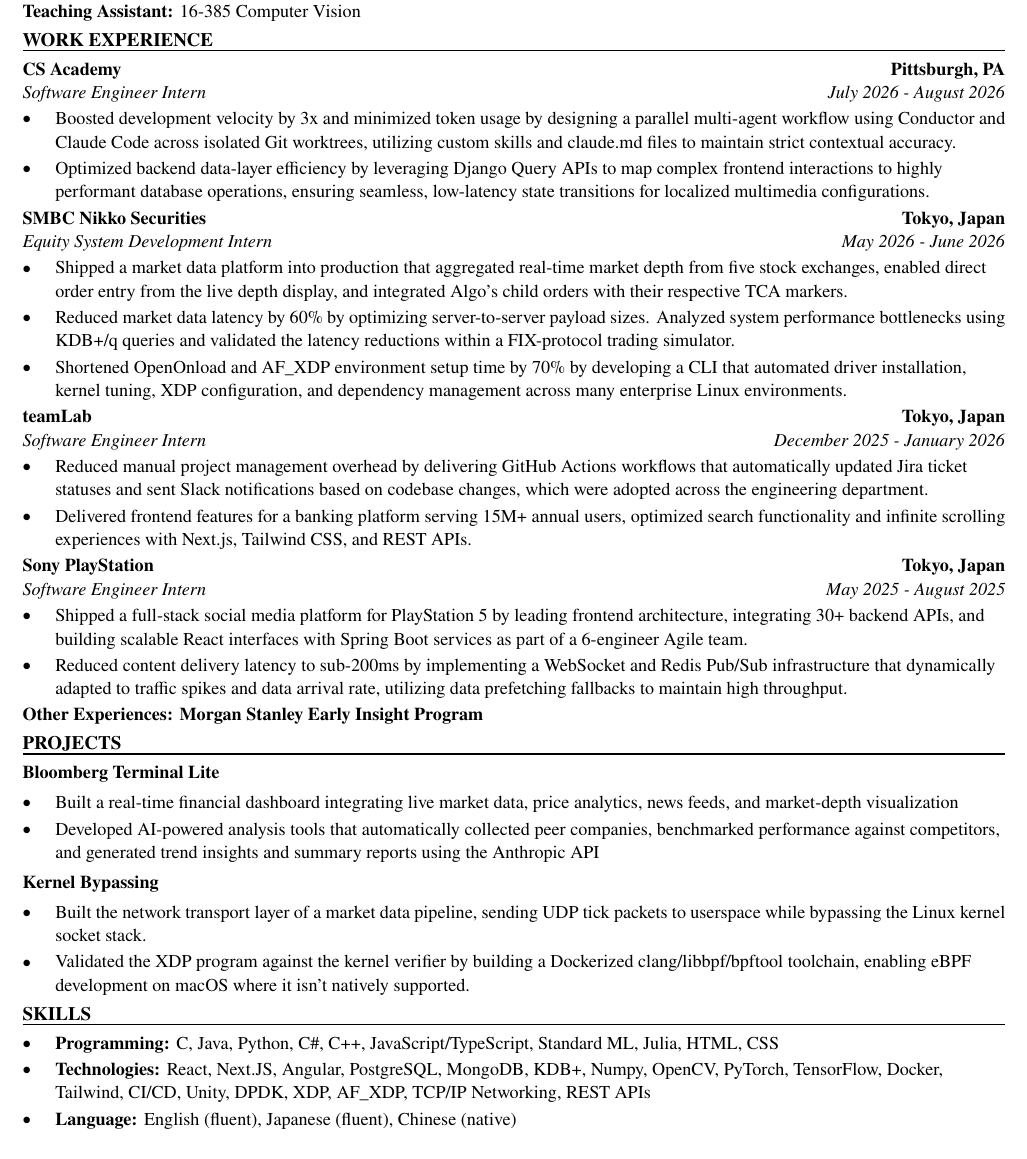
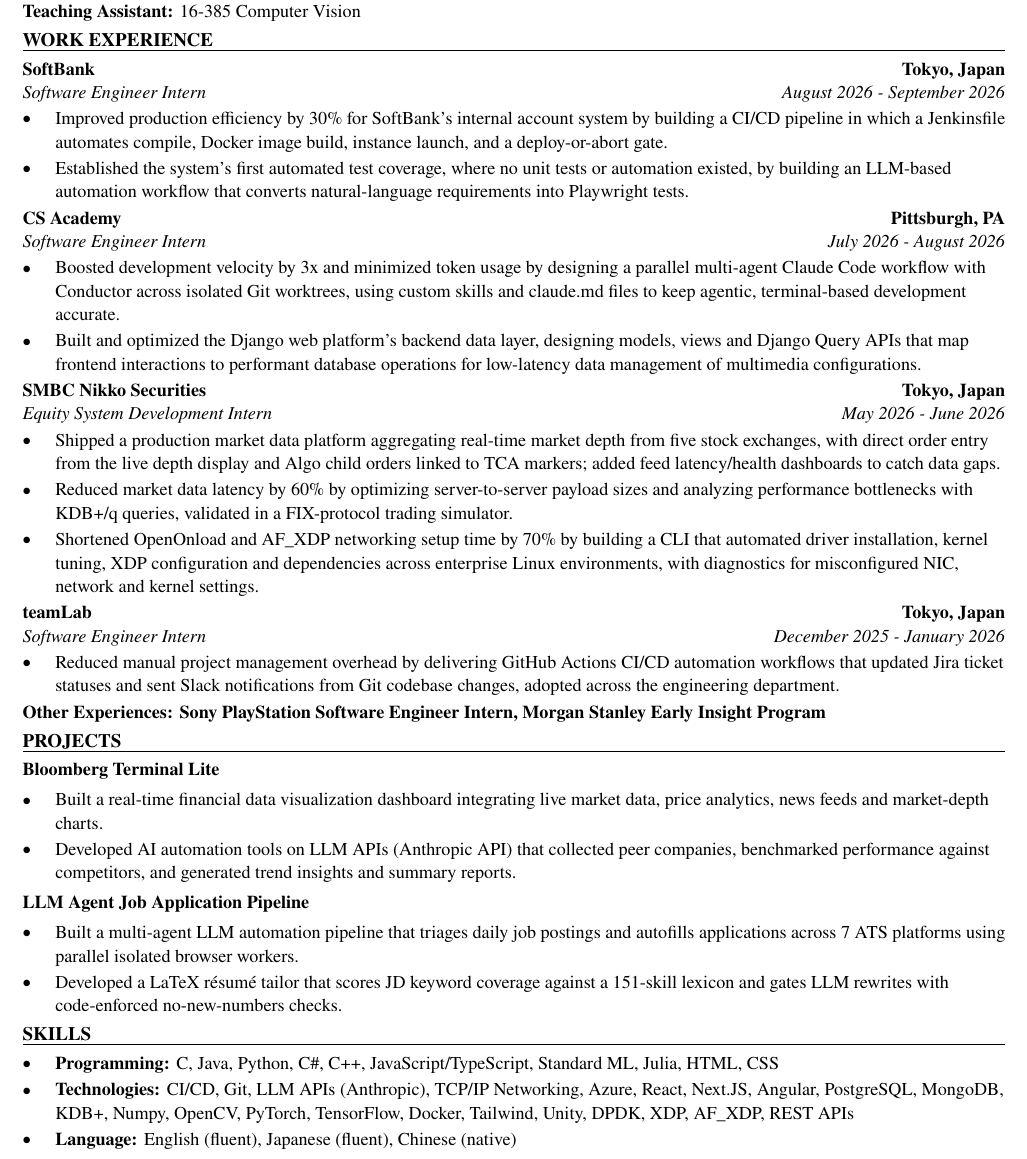
Before and after one commit to xinyichan04/resume, a LaTeX CV (resume.tex, which reads skills.tex): part of the page, cut so that both start at the same text. Compiled offline with pdfLaTeX.

Commit message:
Tailor for Tschetter Group: Summer Internship - AI and Automation (ATS score 91.3 -> 100.0)

```diff
--- a/resume.tex
+++ b/resume.tex
@@ -50,43 +50,42 @@
 \textbf{Teaching Assistant:} 16-385 Computer Vision
 
 \section*{WORK EXPERIENCE}
+\entry{SoftBank}{Tokyo, Japan}{Software Engineer Intern}{August 2026 - September 2026}
+\begin{itemize}
+  \item Improved production efficiency by 30\% for SoftBank's internal account system by building a CI/CD pipeline in which a Jenkinsfile automates compile, Docker image build, instance launch, and a deploy-or-abort gate.
+  \item Established the system's first automated test coverage, where no unit tests or automation existed, by building an LLM-based automation workflow that converts natural-language requirements into Playwright tests.
+\end{itemize}
+
 \entry{CS Academy}{Pittsburgh, PA}{Software Engineer Intern}{July 2026 - August 2026}
 \begin{itemize}
-  \item Boosted development velocity by 3x and minimized token usage by designing a parallel multi-agent workflow using Conductor and Claude Code across isolated Git worktrees, utilizing custom skills and claude.md files to maintain strict contextual accuracy.
-  \item Optimized backend data-layer efficiency by leveraging Django Query APIs to map complex frontend interactions to highly performant database operations, ensuring seamless, low-latency state transitions for localized multimedia configurations.
+  \item Boosted development velocity by 3x and minimized token usage by designing a parallel multi-agent Claude Code workflow with Conductor across isolated Git worktrees, using custom skills and claude.md files to keep agentic, terminal-based development accurate.
+  \item Built and optimized the Django web platform's backend data layer, designing models, views and Django Query APIs that map frontend interactions to performant database operations for low-latency data management of multimedia configurations.
 \end{itemize}
 
 \entry{SMBC Nikko Securities}{Tokyo, Japan}{Equity System Development Intern}{May 2026 - June 2026}
 \begin{itemize}
-  \item Shipped a market data platform into production that aggregated real-time market depth from five stock exchanges, enabled direct order entry from the live depth display, and integrated Algo's child orders with their respective TCA markers.
-  \item Reduced market data latency by 60\% by optimizing server-to-server payload sizes. Analyzed system performance bottlenecks using KDB+/q queries and validated the latency reductions within a FIX-protocol trading simulator.
-  \item Shortened OpenOnload and AF\_XDP environment setup time by 70\% by developing a CLI that automated driver installation, kernel tuning, XDP configuration, and dependency management across many enterprise Linux environments.
+  \item Shipped a production market data platform aggregating real-time market depth from five stock exchanges, with direct order entry from the live depth display and Algo child orders linked to TCA markers; added feed latency/health dashboards to catch data gaps.
+  \item Reduced market data latency by 60\% by optimizing server-to-server payload sizes and analyzing performance bottlenecks with KDB+/q queries, validated in a FIX-protocol trading simulator.
+  \item Shortened OpenOnload and AF\_XDP networking setup time by 70\% by building a CLI that automated driver installation, kernel tuning, XDP configuration and dependencies across enterprise Linux environments, with diagnostics for misconfigured NIC, network and kernel settings.
 \end{itemize}
 
 \entry{teamLab}{Tokyo, Japan}{Software Engineer Intern}{December 2025 - January 2026}
 \begin{itemize}
-  \item Reduced manual project management overhead by delivering GitHub Actions workflows that automatically updated Jira ticket statuses and sent Slack notifications based on codebase changes, which were adopted across the engineering department.
-  \item Delivered frontend features for a banking platform serving 15M+ annual users, optimized search functionality and infinite scrolling experiences with Next.js, Tailwind CSS, and REST APIs.
+  \item Reduced manual project management overhead by delivering GitHub Actions CI/CD automation workflows that updated Jira ticket statuses and sent Slack notifications from Git codebase changes, adopted across the engineering department.
 \end{itemize}
-
-\entry{Sony PlayStation}{Tokyo, Japan}{Software Engineer Intern}{May 2025 - August 2025}
-\begin{itemize}
-  \item Shipped a full-stack social media platform for PlayStation 5 by leading frontend architecture, integrating 30+ backend APIs, and building scalable React interfaces with Spring Boot services as part of a 6-engineer Agile team.
-  \item Reduced content delivery latency to sub-200ms by implementing a WebSocket and Redis Pub/Sub infrastructure that dynamically adapted to traffic spikes and data arrival rate, utilizing data prefetching fallbacks to maintain high throughput.
-\end{itemize}
-\textbf{Other Experiences: Morgan Stanley Early Insight Program}
+\textbf{Other Experiences: Sony PlayStation Software Engineer Intern, Morgan Stanley Early Insight Program}
 
 \section*{PROJECTS}
 \textbf{Bloomberg Terminal Lite}\par\vspace{2pt}
 \begin{itemize}
-  \item Built a real-time financial dashboard integrating live market data, price analytics, news feeds, and market-depth visualization
-  \item Developed AI-powered analysis tools that automatically collected peer companies, benchmarked performance against competitors, and generated trend insights and summary reports using the Anthropic API
+  \item Built a real-time financial data visualization dashboard integrating live market data, price analytics, news feeds and market-depth charts.
+  \item Developed AI automation tools on LLM APIs (Anthropic API) that collected peer companies, benchmarked performance against competitors, and generated trend insights and summary reports.
 \end{itemize}
 \vspace{2pt}
-\textbf{Kernel Bypassing}\par\vspace{2pt}
+\textbf{LLM Agent Job Application Pipeline}\par\vspace{2pt}
 \begin{itemize}
-  \item Built the network transport layer of a market data pipeline, sending UDP tick packets to userspace while bypassing the Linux kernel socket stack.
-  \item Validated the XDP program against the kernel verifier by building a Dockerized clang/libbpf/bpftool toolchain, enabling eBPF development on macOS where it isn't natively supported.
+  \item Built a multi-agent LLM automation pipeline that triages daily job postings and autofills applications across 7 ATS platforms using parallel isolated browser workers.
+  \item Developed a LaTeX résumé tailor that scores JD keyword coverage against a 151-skill lexicon and gates LLM rewrites with code-enforced no-new-numbers checks.
 \end{itemize}
 
 \input{skills.tex}
--- a/skills.tex
+++ b/skills.tex
@@ -2,6 +2,6 @@
 \section*{SKILLS}
 \begin{itemize}
   \item \textbf{Programming:} C, Java, Python, C\#, C++, JavaScript/TypeScript, Standard ML, Julia, HTML, CSS
-  \item \textbf{Technologies:} React, Next.JS, Angular, PostgreSQL, MongoDB, KDB+, Numpy, OpenCV, PyTorch, TensorFlow, Docker, Tailwind, CI/CD, Unity, DPDK, XDP, AF\_XDP, TCP/IP Networking, REST APIs
+  \item \textbf{Technologies:} CI/CD, Git, LLM APIs (Anthropic), TCP/IP Networking, Azure, React, Next.JS, Angular, PostgreSQL, MongoDB, KDB+, Numpy, OpenCV, PyTorch, TensorFlow, Docker, Tailwind, Unity, DPDK, XDP, AF\_XDP, REST APIs
   \item \textbf{Language:} English (fluent), Japanese (fluent), Chinese (native)
 \end{itemize}
```
